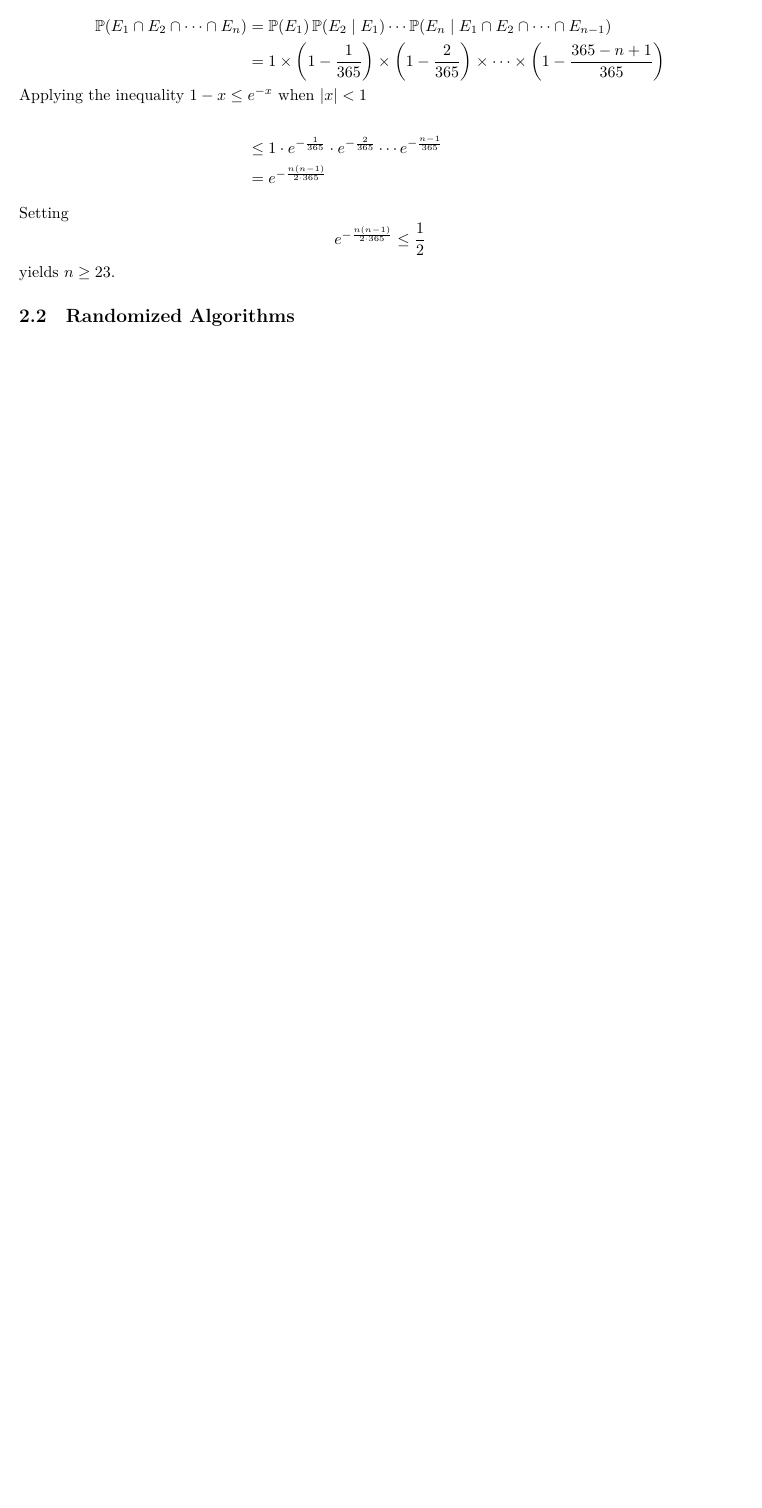
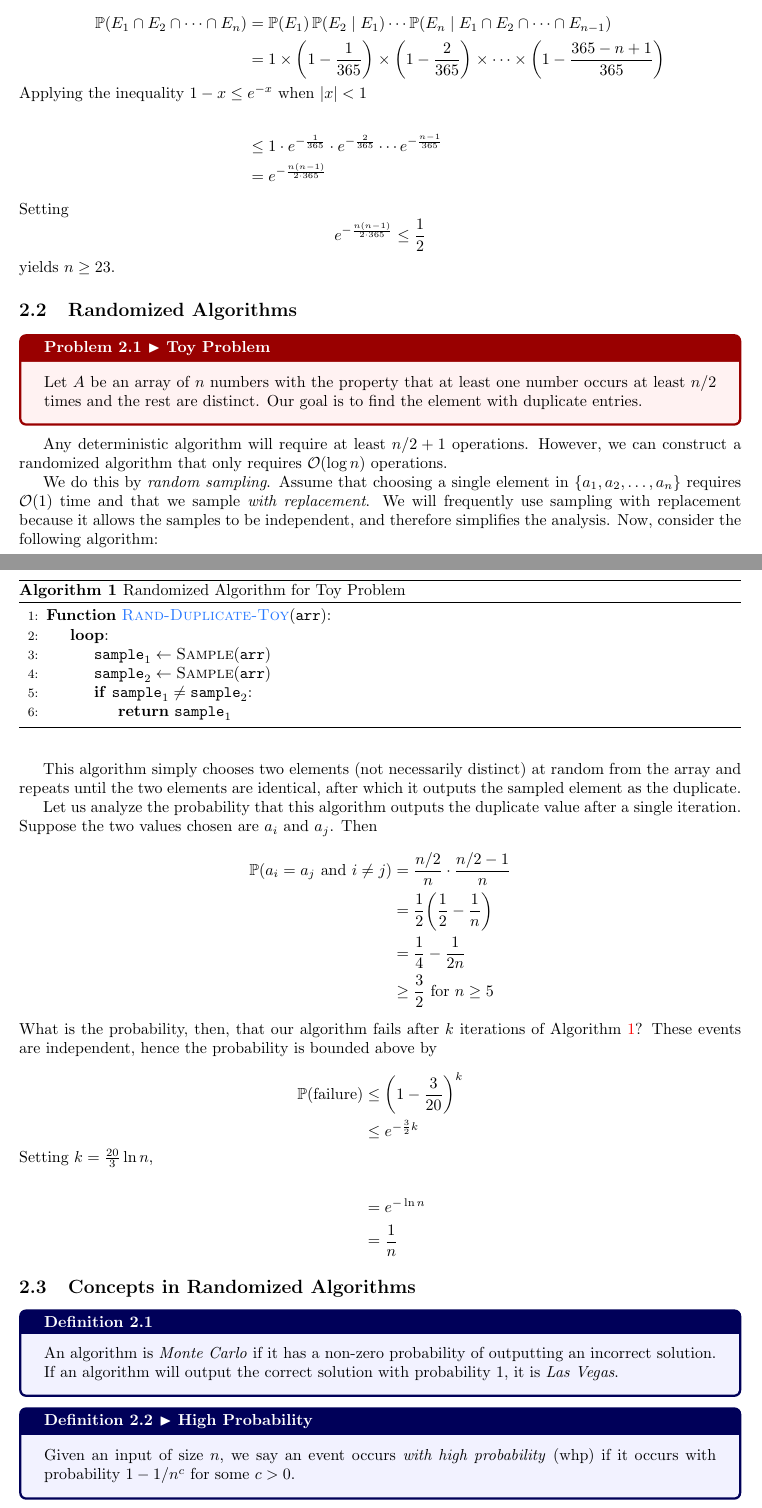
Before and after one commit to khalid-salad/Randomized-Algorithms-Notes, a LaTeX document (main.tex, which reads tex/0824.tex, tex/0826.tex): part of page 4 of 4 before the commit and two parts of pages 4 and 5 of 5 after it, the two joined at a grey line, cut so that both start at the same text, the shorter picture padded with empty space. The pictures show the PDF file main.pdf that the author committed with the source.

Commit message:
08/26 Notes

```diff
--- a/tex/0824.tex
+++ b/tex/0824.tex
@@ -47,13 +47,17 @@ in which case $\prob{E_2 \given E_1}$ is simply the probability that a randomly
 selected person from Texas is a UH student \emph{given that they are in
 Houston}.
 
-In general, the conditional probability $\prob{E_2 \given E_1}$ is defined
+\begin{definition}{Conditional Probability}{}
+    The conditional probability $\prob{E_2 \given E_1}$ is defined
 \[\prob{E_2 \given E_1} = \frac{\prob{E_2 \cap E_1}}{\prob{E_1}}\]
-which intuitively can be thought of as taking the probability that $E_2$ and
+\end{definition}
+
+Intuitively, this can be thought of as taking the probability that $E_2$ and
 $E_1$ occur and ``normalizing it'' by dividing by the probability that $E_1$
 occurs.
 
 \subsection{Independence}
+\begin{definition}{Independent Events}{}
 Two events, $E_1$ and $E_2$, are \emph{independent} if
 \[\prob{E_1 \cap E_2} = \prob{E_1}\prob{E_2}\]
 or, equivalently, if
--- a/tex/0826.tex
+++ b/tex/0826.tex
@@ -13,3 +13,75 @@ Setting
 yields $n \geq 23$.
 
 \subsection{Randomized Algorithms}
+\begin{problem}{Toy Problem}{}
+Let $A$ be an array of $n$ numbers with the property that at least one number
+occurs at least $\sfrac{n}{2}$ times and the rest are distinct. Our goal is to
+find the element with duplicate entries.
+\end{problem}
+
+Any deterministic algorithm will require at least $\sfrac{n}{2} + 1$ operations.
+However, we can construct a randomized algorithm that only requires
+$\bigO{\log{n}}$ operations.
+
+We do this by \emph{random sampling}. Assume that choosing a single element in
+$\set{a_1, a_2, \dots, a_n}$ requires $\bigO{1}$ time and that we sample
+\emph{with replacement}. We will frequently use sampling with replacement
+because it allows the samples to be independent, and therefore simplifies the
+analysis. Now, consider the following algorithm:
+
+\begin{algorithm}
+    \caption{Randomized Algorithm for Toy Problem}
+    \begin{algorithmic}[1]
+        \Function{Rand-Duplicate-Toy}{\texttt{arr}}
+            \Loop\label{line:toyloop}
+                \State $\texttt{sample}_1 \gets \Call{Sample}{\texttt{arr}}$
+                \State $\texttt{sample}_2 \gets \Call{Sample}{\texttt{arr}}$
+                \If{$\texttt{sample}_1 \neq \texttt{sample}_2$}
+                    \State \Return $\texttt{sample}_1$
+                \EndIf
+            \EndLoop
+        \EndFunction
+    \end{algorithmic}
+\end{algorithm}
+
+This algorithm simply chooses two elements (not necessarily distinct) at random
+from the array and repeats until the two elements are identical, after which it
+outputs the sampled element as the duplicate.
+
+Let us analyze the probability that this algorithm outputs the duplicate value
+after a single iteration. Suppose the two values chosen are $a_i$ and $a_j$.
+Then
+\begin{align*}\prob{a_i = a_j \text{ and } i \neq j}
+    &= \frac{\sfrac{n}{2}}{n} \cdot \frac{\sfrac{n}{2} - 1}{n}\\
+    &= \frac{1}{2} \left(\frac{1}{2} - \frac{1}{n}\right)\\
+    &= \frac{1}{4} - \frac{1}{2n}\\
+    &\geq \frac{3}{2} \hbox{ for $n \geq 5$}
+\end{align*}
+What is the probability, then, that our algorithm fails after $k$ iterations of
+\cref{line:toyloop}? These events are independent, hence the probability is
+bounded above by
+\begin{align*}\prob{\text{failure}}
+    &\leq \left(1 - \frac{3}{20}\right)^k\\
+    &\leq e^{-\frac{3}{2}k}
+    \shortintertext{Setting $k = \frac{20}{3}\ln{n}$,}\\
+    &= e^{-\ln{n}}\\
+    &=\frac{1}{n}
+\end{align*}
+
+\subsection{Concepts in Randomized Algorithms}
+\begin{definition}{}{}
+    An algorithm is \emph{Monte Carlo} if it has a non-zero probability of
+    outputting an incorrect solution. If an algorithm will output the correct
+    solution with probability 1, it is \emph{Las Vegas}.
+\end{definition}
+
+\begin{definition}{High Probability}{}
+    Given an input of size $n$, we say an event occurs \emph{with high
+    probability} (whp) if it occurs with probability $1 - \sfrac{1}{n^c}$ for
+    some $c > 0$.
+\end{definition}
+
+\begin{problem}{Modified Toy Problem}{}
+    Let $A$ be an array of $n$ numbers with the property that \emph{either} all
+    elements are distinct \emph{or} $\sfrac{n}{2}$ elements are repeated.
+\end{problem}
```
Also changed, not shown: main.sty (+20 -63 lines), main.pdf, tex/0824.tex (22 more changed lines), tex/0826.tex (6 more changed lines).
